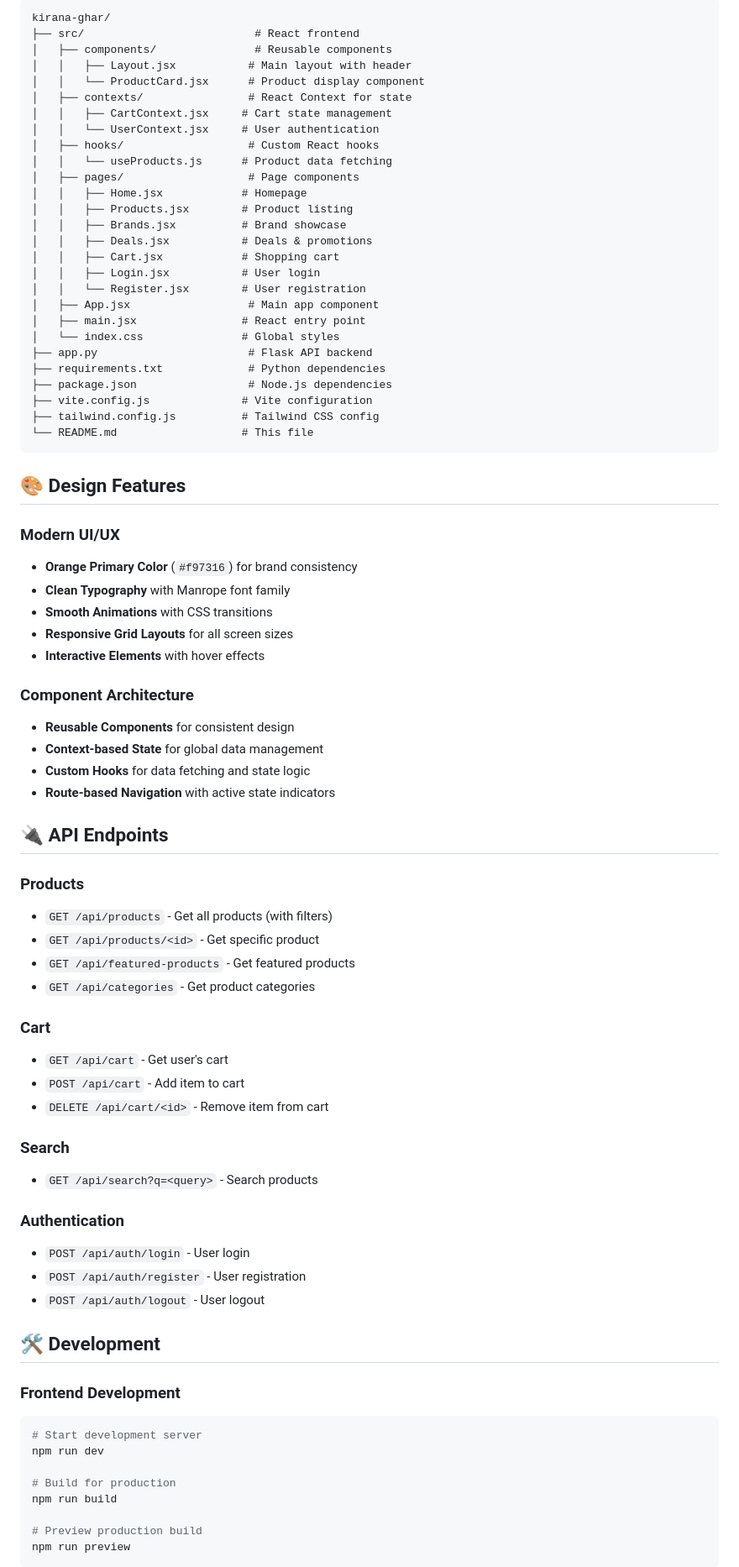
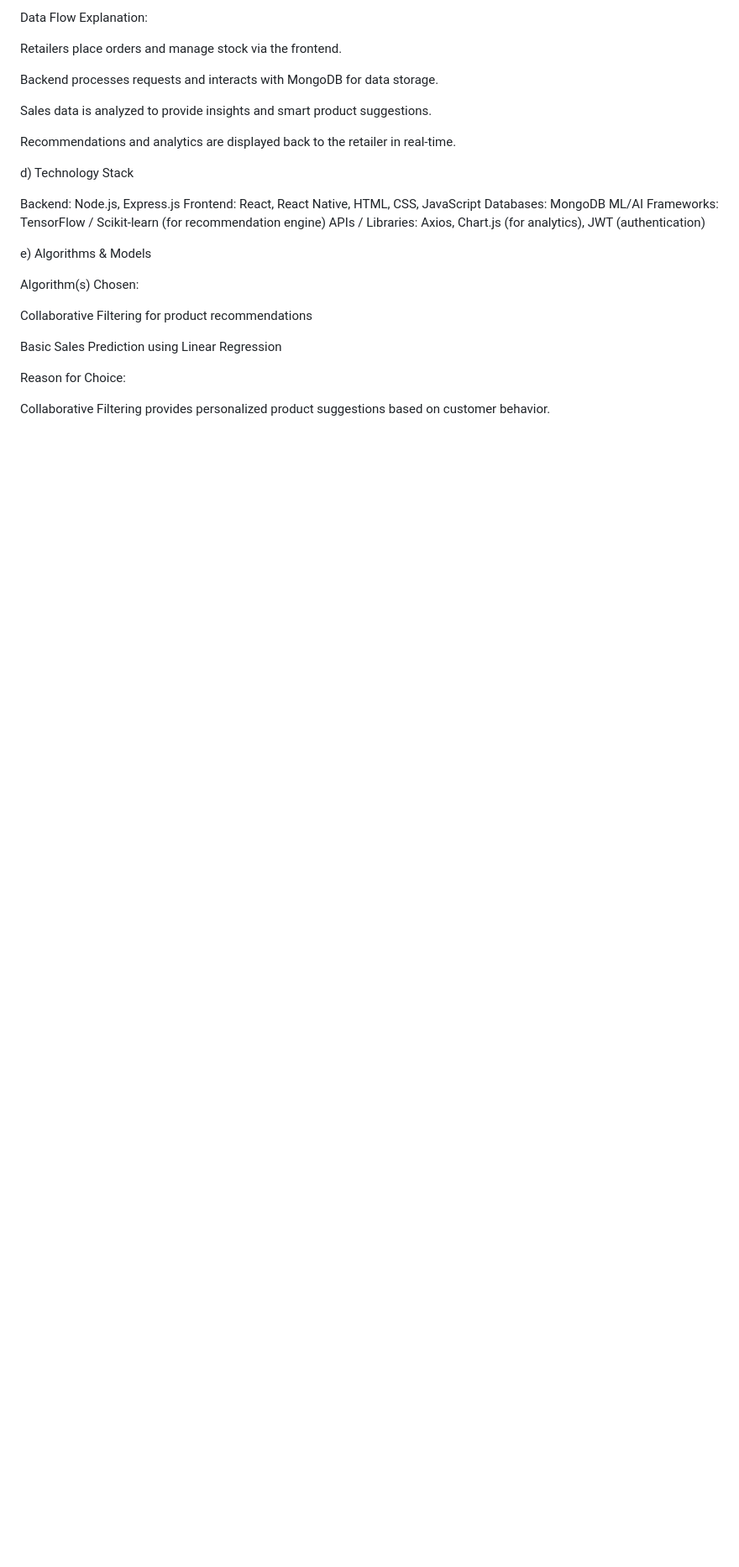
Before and after one commit to fawazahmed-byte/Kirana-Ghar, a Markdown page: README.md, the part around one of its changes. Shown at 84% size. GitHub-like rendering; blank space fills up the shorter version.

````diff
--- a/README.md
+++ b/README.md
@@ -68,81 +45,31 @@ Open your browser and navigate to `http://localhost:3000`
 
-```
-kirana-ghar/
-├── src/                          # React frontend
-│   ├── components/               # Reusable components
-│   │   ├── Layout.jsx           # Main layout with header
-│   │   └── ProductCard.jsx      # Product display component
-│   ├── contexts/                # React Context for state
-│   │   ├── CartContext.jsx     # Cart state management
-│   │   └── UserContext.jsx     # User authentication
-│   ├── hooks/                   # Custom React hooks
-│   │   └── useProducts.js      # Product data fetching
-│   ├── pages/                   # Page components
-│   │   ├── Home.jsx            # Homepage
-│   │   ├── Products.jsx        # Product listing
-│   │   ├── Brands.jsx          # Brand showcase
-│   │   ├── Deals.jsx           # Deals & promotions
-│   │   ├── Cart.jsx            # Shopping cart
-│   │   ├── Login.jsx           # User login
-│   │   └── Register.jsx        # User registration
-│   ├── App.jsx                  # Main app component
-│   ├── main.jsx                # React entry point
-│   └── index.css               # Global styles
-├── app.py                       # Flask API backend
-├── requirements.txt             # Python dependencies
-├── package.json                 # Node.js dependencies
-├── vite.config.js              # Vite configuration
-├── tailwind.config.js          # Tailwind CSS config
-└── README.md                   # This file
-```
+Data Flow Explanation:
 
-## 🎨 Design Features
+Retailers place orders and manage stock via the frontend.
 
-### **Modern UI/UX**
-- **Orange Primary Color** (`#f97316`) for brand consistency
-- **Clean Typography** with Manrope font family
-- **Smooth Animations** with CSS transitions
-- **Responsive Grid Layouts** for all screen sizes
-- **Interactive Elements** with hover effects
+Backend processes requests and interacts with MongoDB for data storage.
 
-### **Component Architecture**
-- **Reusable Components** for consistent design
-- **Context-based State** for global data management
-- **Custom Hooks** for data fetching and state logic
-- **Route-based Navigation** with active state indicators
+Sales data is analyzed to provide insights and smart product suggestions.
 
-## 🔌 API Endpoints
+Recommendations and analytics are displayed back to the retailer in real-time.
 
-### Products
-- `GET /api/products` - Get all products (with filters)
-- `GET /api/products/<id>` - Get specific product
-- `GET /api/featured-products` - Get featured products
-- `GET /api/categories` - Get product categories
+d) Technology Stack
 
-### Cart
-- `GET /api/cart` - Get user's cart
-- `POST /api/cart` - Add item to cart
-- `DELETE /api/cart/<id>` - Remove item from cart
+Backend: Node.js, Express.js
+Frontend: React, React Native, HTML, CSS, JavaScript
+Databases: MongoDB
+ML/AI Frameworks: TensorFlow / Scikit-learn (for recommendation engine)
+APIs / Libraries: Axios, Chart.js (for analytics), JWT (authentication)
 
-### Search
-- `GET /api/search?q=<query>` - Search products
+e) Algorithms & Models
 
-### Authentication
-- `POST /api/auth/login` - User login
-- `POST /api/auth/register` - User registration
-- `POST /api/auth/logout` - User logout
+Algorithm(s) Chosen:
 
-## 🛠️ Development
+Collaborative Filtering for product recommendations
 
-### Frontend Development
-```bash
-# Start development server
-npm run dev
+Basic Sales Prediction using Linear Regression
 
-# Build for production
-npm run build
+Reason for Choice:
 
-# Preview production build
-npm run preview
-```
+Collaborative Filtering provides personalized product suggestions based on customer behavior.
 
````
Also changed, not shown: other parts of README.md (+109 -111 lines).
